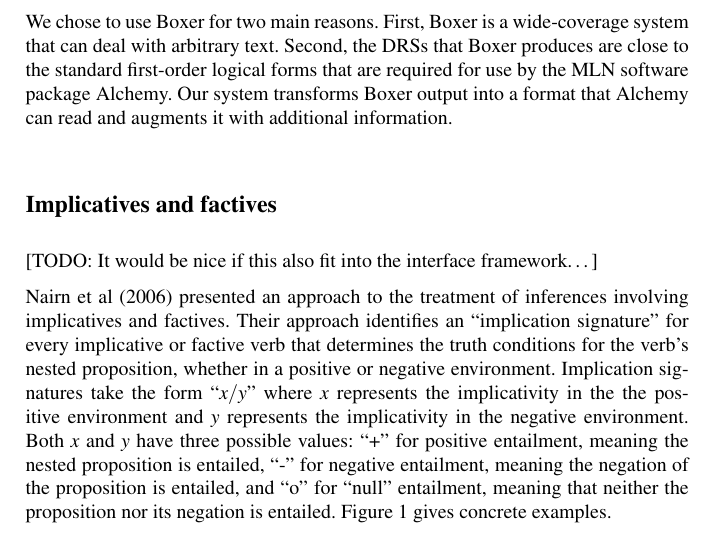
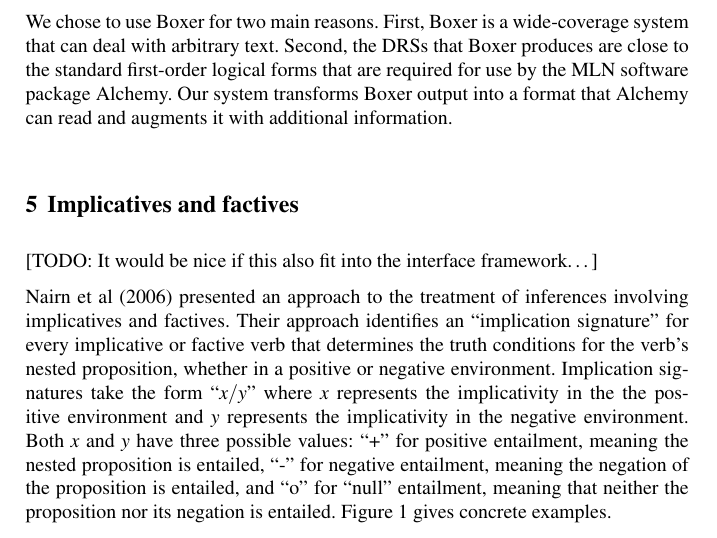
Before and after one commit to ibeltagy/pl-semantics, a LaTeX thesis (papers/2012-comp-mean/main.tex, which reads papers/2012-comp-mean/6_implicativity.tex): part of page 7 of 17, cut so that both start at the same text. Compiled offline with pdfLaTeX.

Commit message:
make the section number appear

```diff
--- a/papers/2012-comp-mean/6_implicativity.tex
+++ b/papers/2012-comp-mean/6_implicativity.tex
@@ -1,4 +1,4 @@
-\section*{Implicatives and factives}
+\section{Implicatives and factives}
 
 [TODO: It would be nice if this also fit into the interface framework\ldots]
 
```
